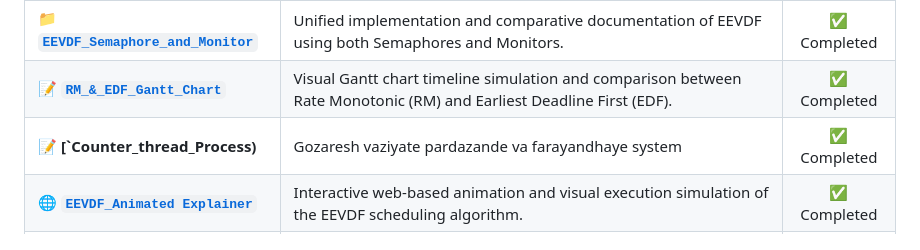
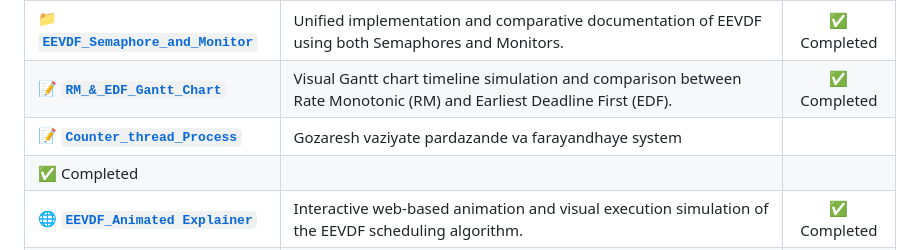
Before and after one commit to komeil1385/EEVDF, a Markdown page: README.md, the part around the change. Drawn GitHub-style.

```diff
--- a/README.md
+++ b/README.md
@@ -17,7 +17,8 @@ This repository is organized into dedicated directories for each assignment:
 | 📁 **[`EEVDF_with_Monitor`](./EEVDF_with_Monitor)** | Object-oriented implementation of EEVDF encapsulated inside a **Monitor** (`threading.Condition`) with comparison against Semaphores. | ✅ Completed |
 | 📁 **[`EEVDF_Semaphore_and_Monitor`](./EEVDF_Semaphore_and_Monitor)** | Unified implementation and comparative documentation of EEVDF using both Semaphores and Monitors. | ✅ Completed |
 | 📝 **[`RM_&_EDF_Gantt_Chart`](./RM_EDF_Gantt_Chart)** | Visual Gantt chart timeline simulation and comparison between Rate Monotonic (RM) and Earliest Deadline First (EDF). | ✅ Completed |
-| 📝 **[`Counter_thread_Process)** | Gozaresh vaziyate pardazande va farayandhaye system | ✅ Completed |
+| 📝 **[`Counter_thread_Process`](./Counter_thread_Process)** | Gozaresh vaziyate pardazande va farayandhaye system
+| ✅ Completed |
 | 🌐 **[`EEVDF_Animated Explainer`](https://komeil1385.github.io/EEVDF/EEVDF_Animated/)** | Interactive web-based animation and visual execution simulation of the EEVDF scheduling algorithm. | ✅ Completed |
 | 📲 **[`EEVDF_Simulation`](https://komeil1385.github.io/EEVDF/EEVDF_Simulation/)** | Complete interactive simulation of the EEVDF scheduler showcasing queue management, eligibility filtering, and performance graphs. | ✅ Completed |
 ---
```
